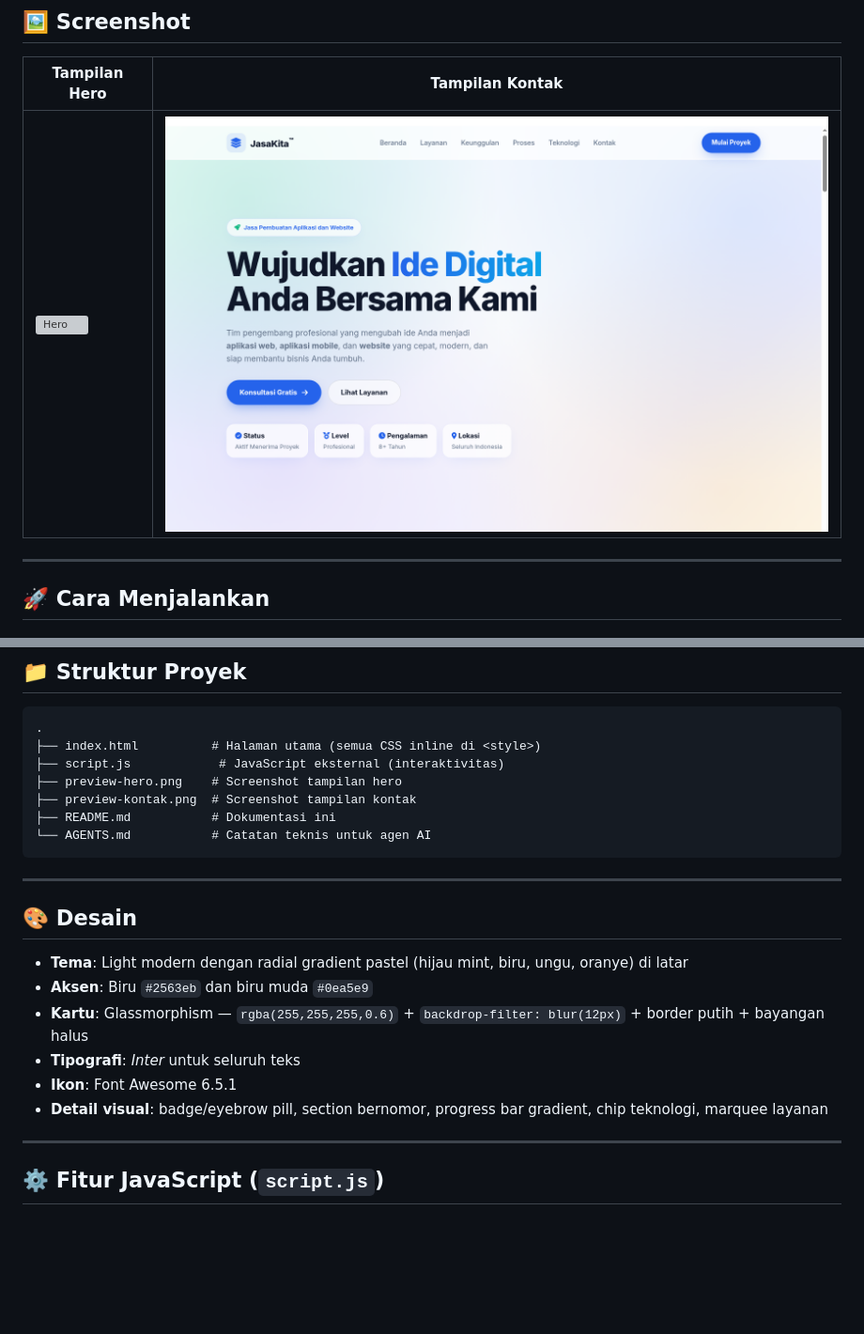
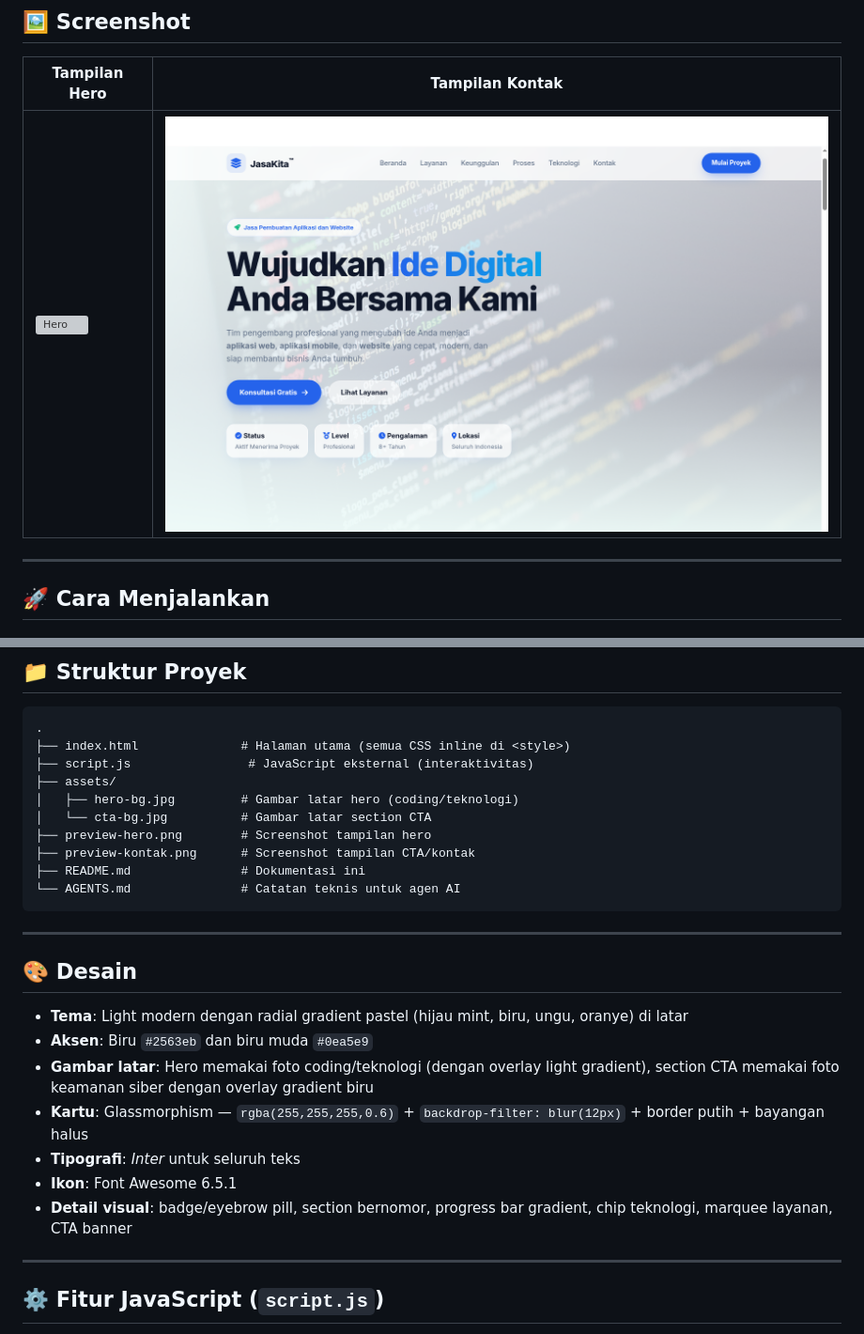
Before and after one commit to antono4/Jasakita, a Markdown page: README.md, 2 parts joined by grey strips. Shown at 94% size. Rendered like a GitHub page; pictures changed too: preview-kontak.png; blank space fills up the shorter version; grey boxes are pictures that could not be loaded.

````diff
--- a/README.md
+++ b/README.md
@@ -75,12 +75,15 @@ Atau cukup buka file `index.html` langsung di browser — semua aset sudah inlin
 
 ```text
 .
-├── index.html          # Halaman utama (semua CSS inline di <style>)
-├── script.js            # JavaScript eksternal (interaktivitas)
-├── preview-hero.png    # Screenshot tampilan hero
-├── preview-kontak.png  # Screenshot tampilan kontak
-├── README.md           # Dokumentasi ini
-└── AGENTS.md           # Catatan teknis untuk agen AI
+├── index.html              # Halaman utama (semua CSS inline di <style>)
+├── script.js                # JavaScript eksternal (interaktivitas)
+├── assets/
+│   ├── hero-bg.jpg         # Gambar latar hero (coding/teknologi)
+│   └── cta-bg.jpg          # Gambar latar section CTA
+├── preview-hero.png        # Screenshot tampilan hero
+├── preview-kontak.png      # Screenshot tampilan CTA/kontak
+├── README.md               # Dokumentasi ini
+└── AGENTS.md               # Catatan teknis untuk agen AI
 ```
 
 ---
@@ -89,10 +92,11 @@ Atau cukup buka file `index.html` langsung di browser — semua aset sudah inlin
 
 - **Tema**: Light modern dengan radial gradient pastel (hijau mint, biru, ungu, oranye) di latar
 - **Aksen**: Biru `#2563eb` dan biru muda `#0ea5e9`
+- **Gambar latar**: Hero memakai foto coding/teknologi (dengan overlay light gradient), section CTA memakai foto keamanan siber dengan overlay gradient biru
 - **Kartu**: Glassmorphism — `rgba(255,255,255,0.6)` + `backdrop-filter: blur(12px)` + border putih + bayangan halus
 - **Tipografi**: *Inter* untuk seluruh teks
 - **Ikon**: Font Awesome 6.5.1
-- **Detail visual**: badge/eyebrow pill, section bernomor, progress bar gradient, chip teknologi, marquee layanan
+- **Detail visual**: badge/eyebrow pill, section bernomor, progress bar gradient, chip teknologi, marquee layanan, CTA banner
 
 ---
 
````
Also changed, not shown: assets/cta-bg.jpg (added), assets/hero-bg.jpg (added), 2 other files.
